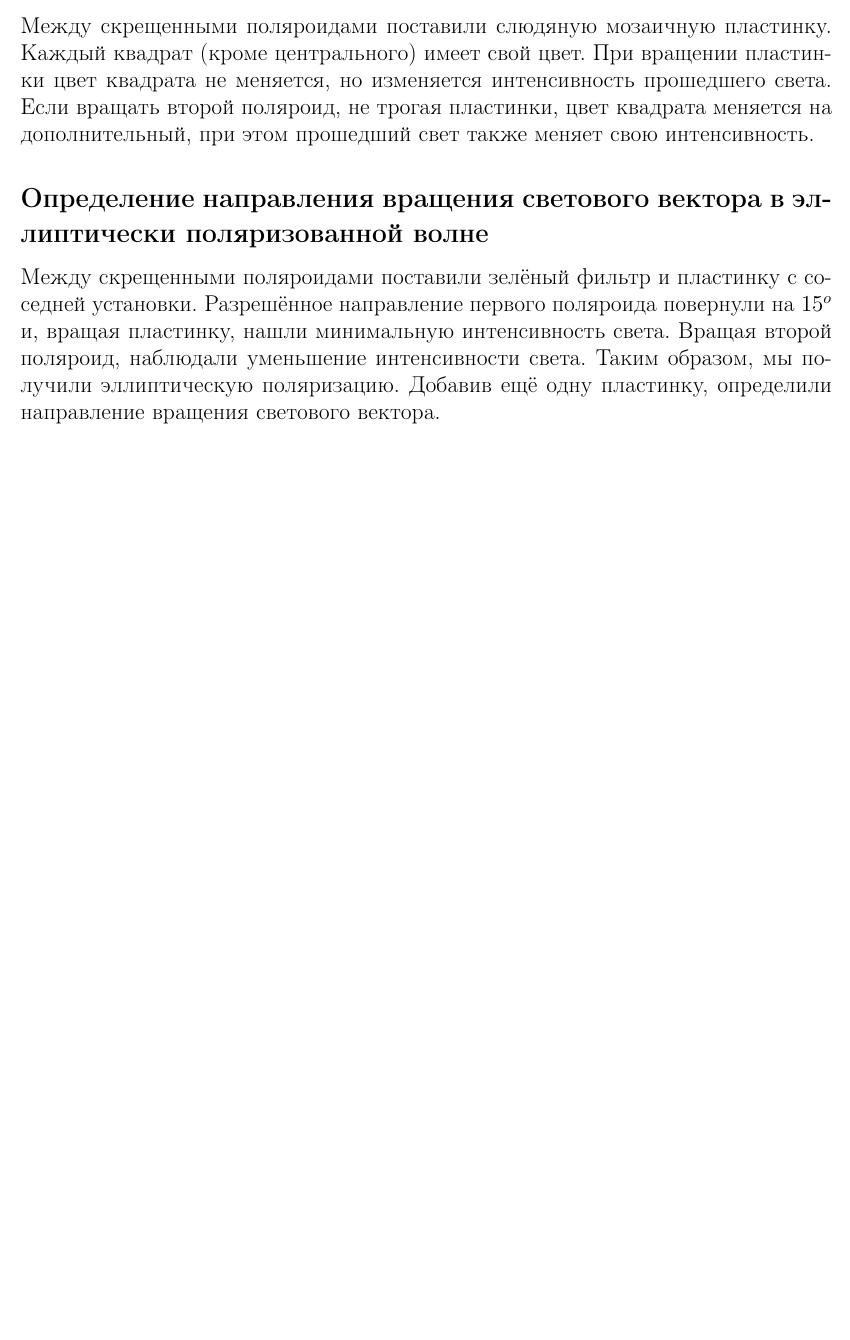
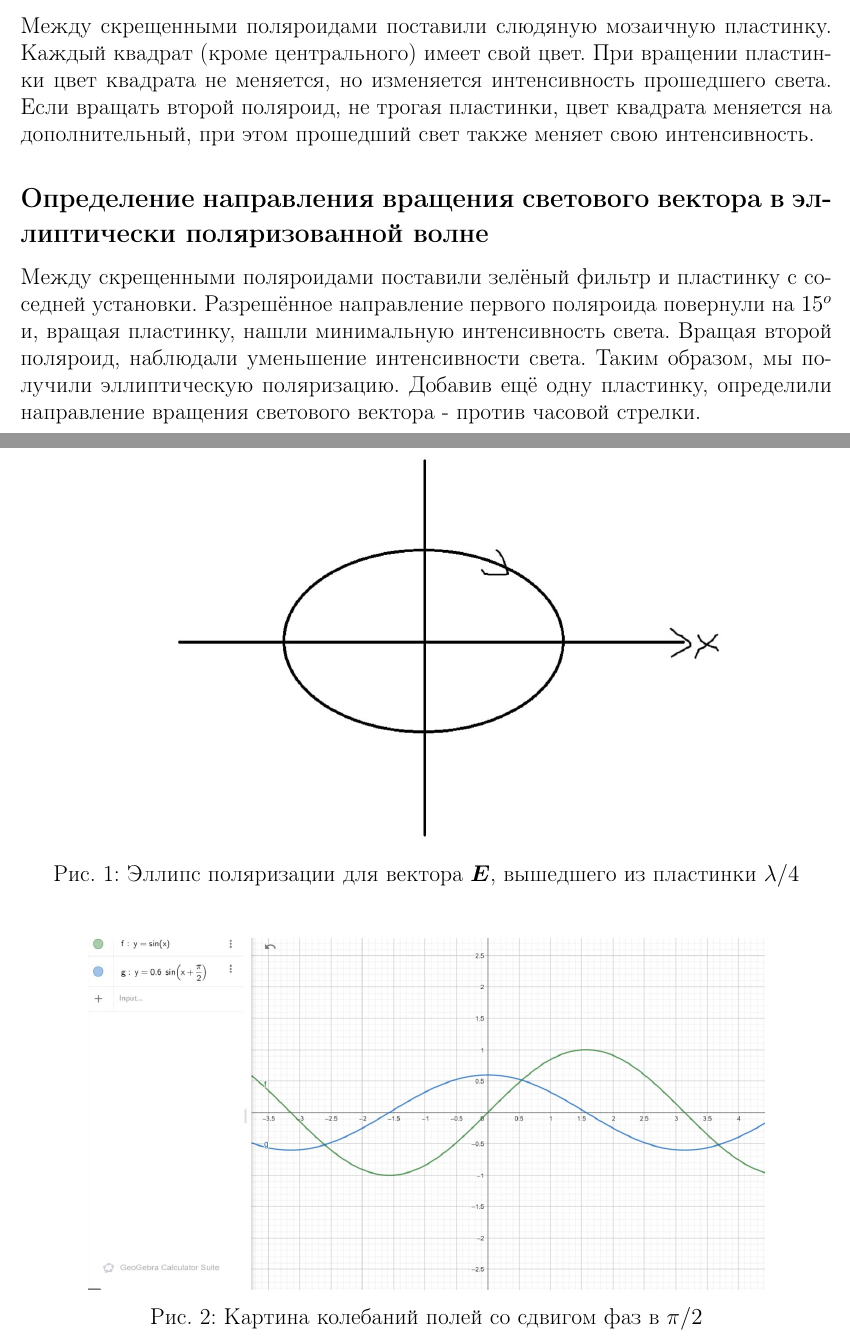
Before and after one commit to andreykirkicha/PhysicsLab_4-semester, a LaTeX document (4.7.3/4.7.3.tex): part of page 6 of 6 before the commit and two parts of pages 6 and 7 of 7 after it, the two joined at a grey line, cut so that both start at the same text, the shorter picture padded with empty space. Compiled offline with pdfLaTeX.

Commit message:
Lab 4.7.3 added

```diff
--- a/4.7.3/4.7.3.tex
+++ b/4.7.3/4.7.3.tex
@@ -181,5 +181,16 @@
 \subsection*{Интерференция поляризованных лучей}
 Между скрещенными поляроидами поставили слюдяную мозаичную пластинку. Каждый квадрат (кроме центрального) имеет свой цвет. При вращении пластинки цвет квадрата не меняется, но изменяется интенсивность прошедшего света. Если вращать второй поляроид, не трогая пластинки, цвет квадрата меняется на дополнительный, при этом прошедший свет также меняет свою интенсивность.
 \subsection*{Определение направления вращения светового вектора в эллиптически поляризованной волне}
-Между скрещенными поляроидами поставили зелёный фильтр и пластинку с соседней установки. Разрешённое направление первого поляроида повернули на $15^o$ и, вращая пластинку, нашли минимальную интенсивность света. Вращая второй поляроид, наблюдали уменьшение интенсивности света. Таким образом, мы получили эллиптическую поляризацию. Добавив ещё одну пластинку, определили направление вращения светового вектора.
+Между скрещенными поляроидами поставили зелёный фильтр и пластинку с соседней установки. Разрешённое направление первого поляроида повернули на $15^o$ и, вращая пластинку, нашли минимальную интенсивность света. Вращая второй поляроид, наблюдали уменьшение интенсивности света. Таким образом, мы получили эллиптическую поляризацию. Добавив ещё одну пластинку, определили направление вращения светового вектора - против часовой стрелки.
+\begin{figure}[H]
+	\centering
+	\includegraphics[width=15cm]{2.jpg}
+	\caption{Эллипс поляризации для вектора $\bm{E}$, вышедшего из пластинки $\lambda/4$}
+\end{figure}
+
+\begin{figure}[H]
+	\centering
+	\includegraphics[width=15cm]{3.jpg}
+	\caption{Картина колебаний полей со сдвигом фаз в $\pi/2$}
+\end{figure}
 \end{document}
```
Also changed, not shown: 4.7.3/2.jpg (added), 4.7.3/3.jpg (added), 4.7.3/4.7.3.pdf, 4.7.3/4.7.3.tex (2 more changed lines).
